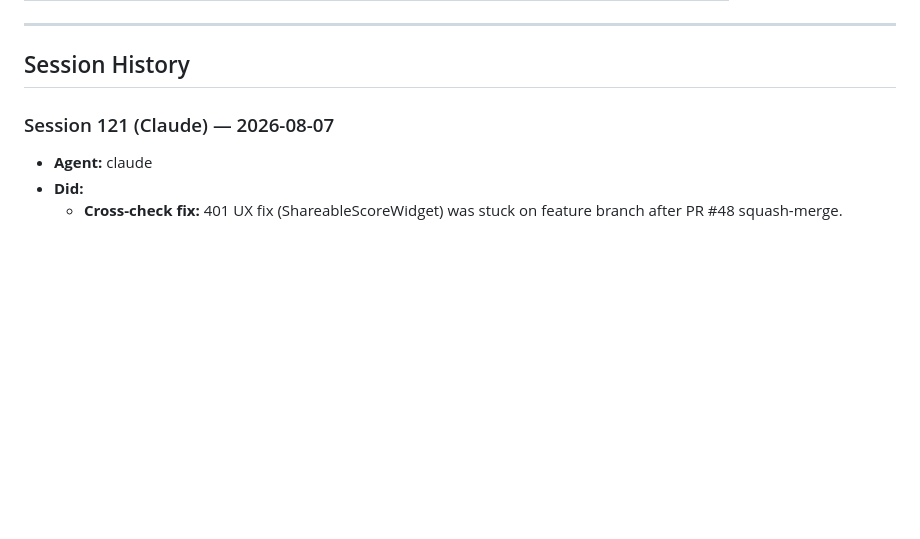
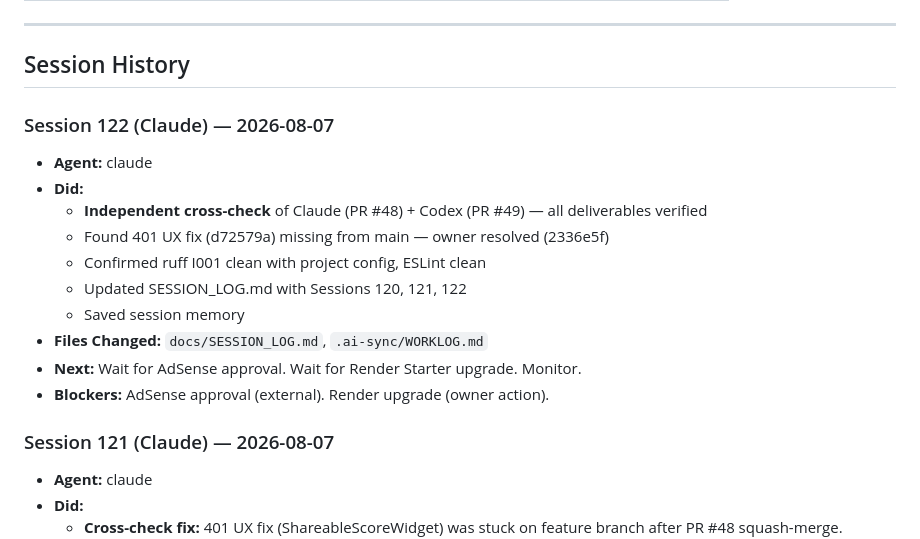
Before and after one commit to LNB-Aveva/unified-resume-builder, a Markdown page: .ai-sync/WORKLOG.md, the part around the change. GitHub-like rendering; blank space fills up the shorter version.

Commit message:
[claude] docs: Session 121-122 log entries — monitoring review, cross-check, PR #50 closed

```diff
--- a/.ai-sync/WORKLOG.md
+++ b/.ai-sync/WORKLOG.md
@@ -26,6 +26,18 @@
 ## Session History
 
 <!-- Most recent on top. Keep last 10 sessions. -->
+
+### Session 122 (Claude) — 2026-08-07
+- **Agent:** claude
+- **Did:**
+  - **Independent cross-check** of Claude (PR #48) + Codex (PR #49) — all deliverables verified
+  - Found 401 UX fix (d72579a) missing from main — owner resolved (2336e5f)
+  - Confirmed ruff I001 clean with project config, ESLint clean
+  - Updated SESSION_LOG.md with Sessions 120, 121, 122
+  - Saved session memory
+- **Files Changed:** `docs/SESSION_LOG.md`, `.ai-sync/WORKLOG.md`
+- **Next:** Wait for AdSense approval. Wait for Render Starter upgrade. Monitor.
+- **Blockers:** AdSense approval (external). Render upgrade (owner action).
 
 ### Session 121 (Claude) — 2026-08-07
 - **Agent:** claude
```
Also changed, not shown: docs/SESSION_LOG.md (+64 -0 lines).
